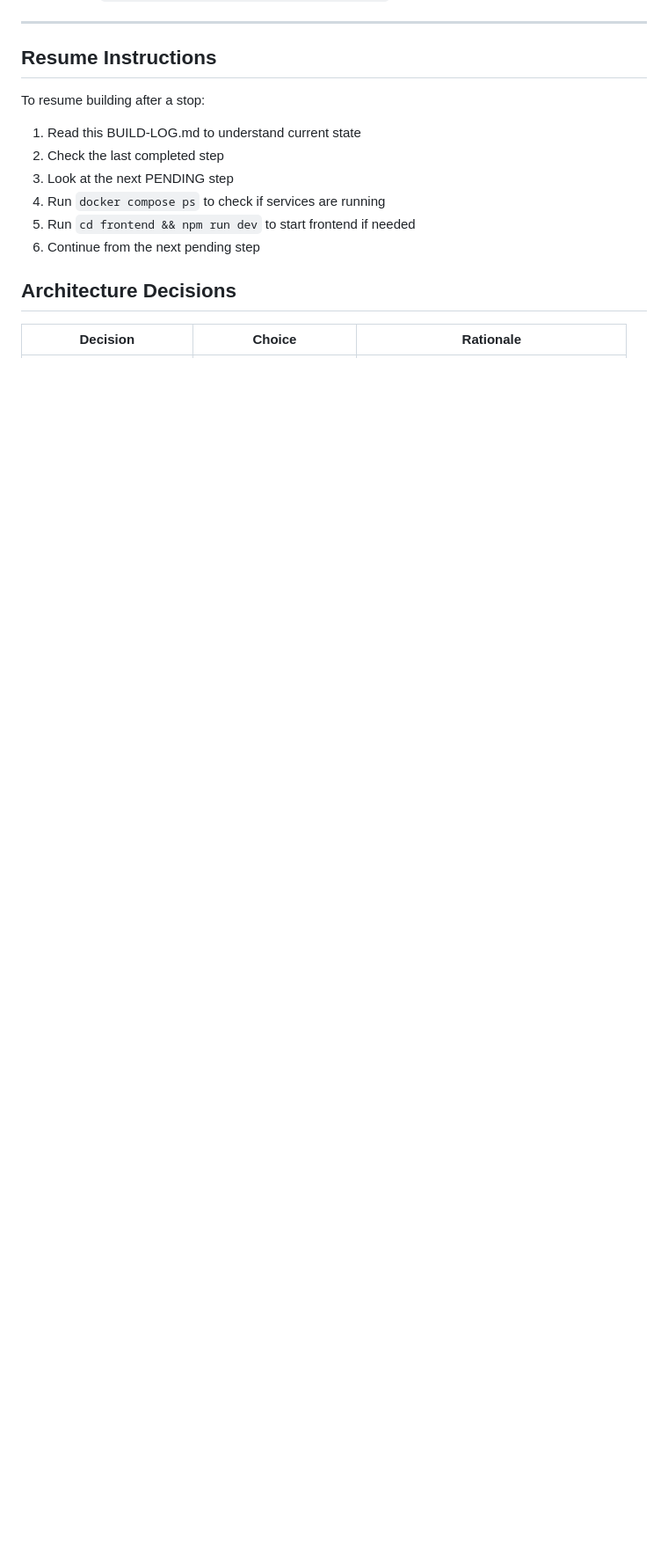
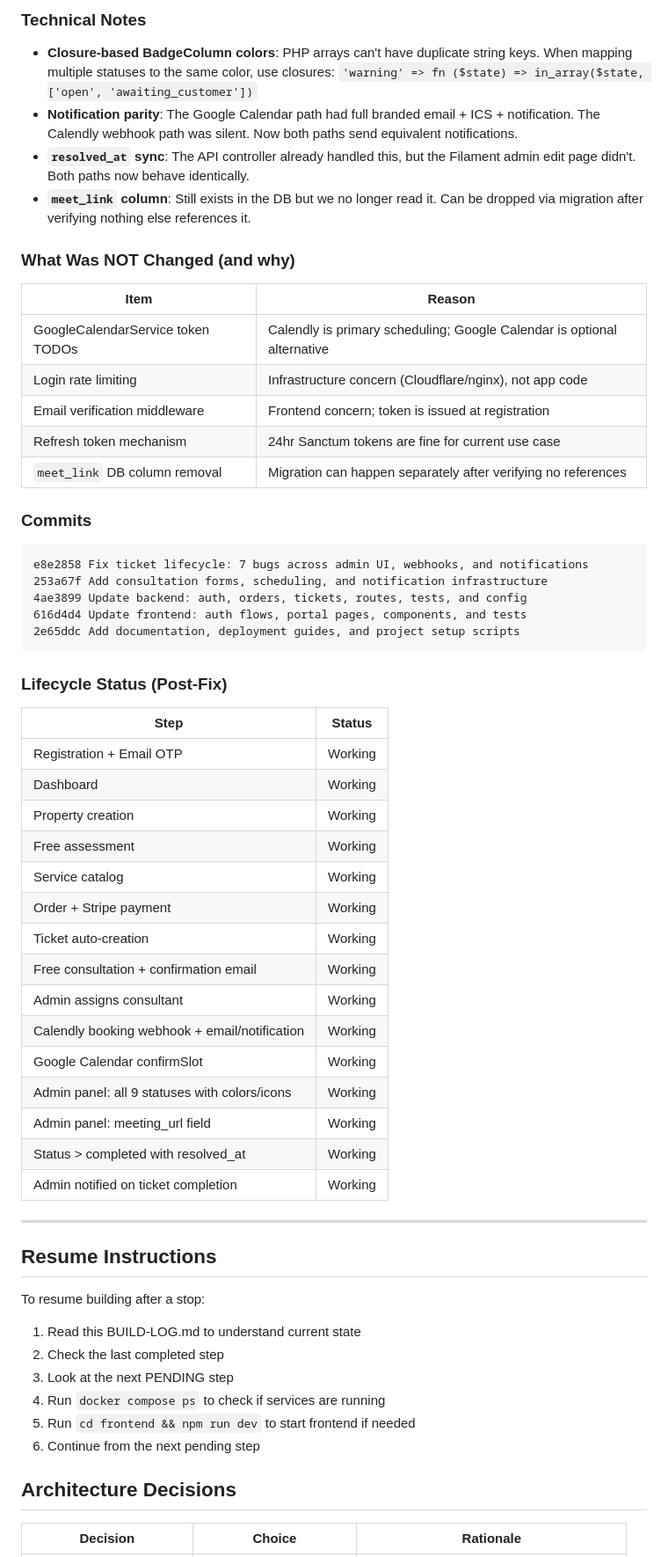
Before and after one commit to mshadmanrahman/wisebox, a Markdown page: BUILD-LOG.md, the part around one of its changes. Shown at 88% size. Rendered like a GitHub page; blank space fills up the shorter version.

Commit message:
docs: add Phase 10 ticket lifecycle hardening to build log
Documents all 9 fixes across 7 files with technical notes,
audit methodology, lifecycle status matrix, and rationale
for items intentionally left unchanged.

Co-Authored-By: Claude Opus 4.6 <noreply@anthropic.com>

````diff
--- a/BUILD-LOG.md
+++ b/BUILD-LOG.md
@@ -489,3 +514,48 @@ tags:
+### Technical Notes
+- **Closure-based BadgeColumn colors**: PHP arrays can't have duplicate string keys. When mapping multiple statuses to the same color, use closures: `'warning' => fn ($state) => in_array($state, ['open', 'awaiting_customer'])`
+- **Notification parity**: The Google Calendar path had full branded email + ICS + notification. The Calendly webhook path was silent. Now both paths send equivalent notifications.
+- **`resolved_at` sync**: The API controller already handled this, but the Filament admin edit page didn't. Both paths now behave identically.
+- **`meet_link` column**: Still exists in the DB but we no longer read it. Can be dropped via migration after verifying nothing else references it.
+
+### What Was NOT Changed (and why)
+
+| Item | Reason |
+|------|--------|
+| GoogleCalendarService token TODOs | Calendly is primary scheduling; Google Calendar is optional alternative |
+| Login rate limiting | Infrastructure concern (Cloudflare/nginx), not app code |
+| Email verification middleware | Frontend concern; token is issued at registration |
+| Refresh token mechanism | 24hr Sanctum tokens are fine for current use case |
+| `meet_link` DB column removal | Migration can happen separately after verifying no references |
+
+### Commits
+```
+e8e2858 Fix ticket lifecycle: 7 bugs across admin UI, webhooks, and notifications
+253a67f Add consultation forms, scheduling, and notification infrastructure
+4ae3899 Update backend: auth, orders, tickets, routes, tests, and config
+616d4d4 Update frontend: auth flows, portal pages, components, and tests
+2e65ddc Add documentation, deployment guides, and project setup scripts
+```
+
+### Lifecycle Status (Post-Fix)
+
+| Step | Status |
+|------|--------|
+| Registration + Email OTP | Working |
+| Dashboard | Working |
+| Property creation | Working |
+| Free assessment | Working |
+| Service catalog | Working |
+| Order + Stripe payment | Working |
+| Ticket auto-creation | Working |
+| Free consultation + confirmation email | Working |
+| Admin assigns consultant | Working |
+| Calendly booking webhook + email/notification | Working |
+| Google Calendar confirmSlot | Working |
+| Admin panel: all 9 statuses with colors/icons | Working |
+| Admin panel: meeting_url field | Working |
+| Status > completed with resolved_at | Working |
+| Admin notified on ticket completion | Working |
+
 ---
 
 ## Resume Instructions
````
Also changed, not shown: other parts of BUILD-LOG.md (+25 -0 lines).
